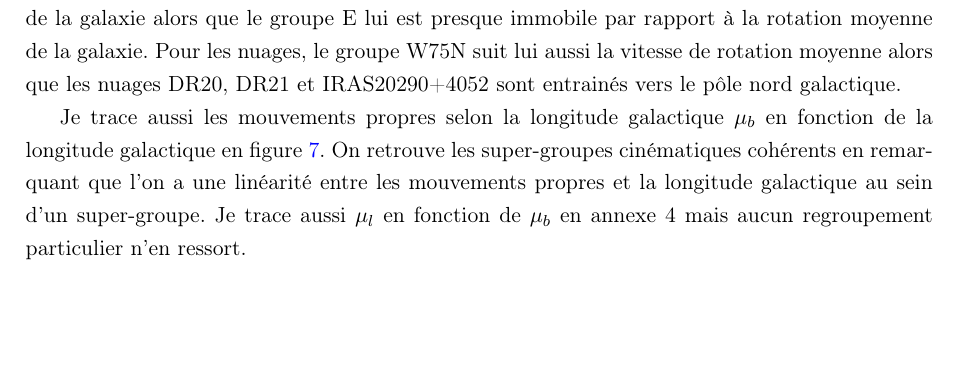
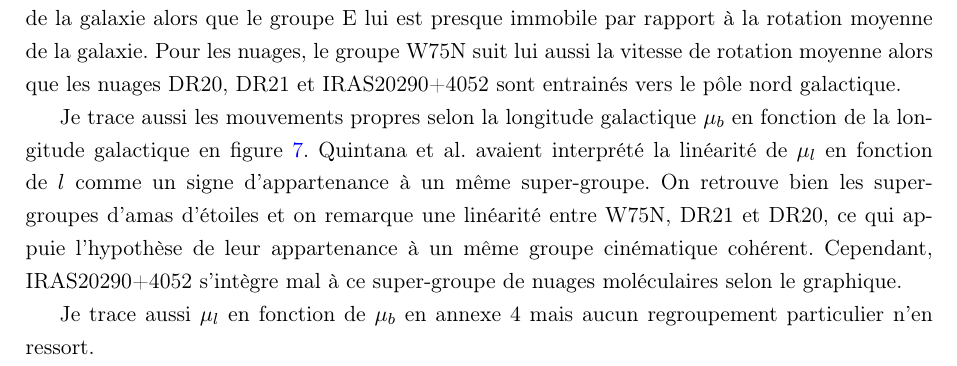
Before and after one commit to KyuriTaima/CygnusDynamics, a LaTeX paper (Rapport/Rapport de stage.tex): part of page 10 of 25, cut so that both start at the same text, the shorter picture padded with empty space. Compiled offline with pdfLaTeX.

Commit message:
Overleaf Connect auto-sync [2026-06-12 14:01:07]

```diff
--- a/Rapport/Rapport de stage.tex
+++ b/Rapport/Rapport de stage.tex
@@ -306,7 +306,9 @@
 	\end{figure}
 	La figure 4 nous permet de voir que les groupes A, B, C, D et F se dirigent tous vers le centre de la galaxie alors que le groupe E lui est presque immobile par rapport à la rotation moyenne de la galaxie. Pour les nuages, le groupe W75N suit lui aussi la vitesse de rotation moyenne alors que les nuages DR20, DR21 et IRAS20290+4052 sont entrainés vers le pôle nord galactique.
 
-	Je trace aussi les mouvements propres selon la longitude galactique $\mu_b$ en fonction de la longitude galactique en figure \ref{fig:proper_motion_galactic_longitude}. On retrouve les super-groupes cinématiques cohérents en remarquant que l'on a une linéarité entre les mouvements propres et la longitude galactique au sein d'un super-groupe. Je trace aussi $\mu_l$ en fonction de $\mu_b$ en annexe 4 mais aucun regroupement particulier n'en ressort.
+	Je trace aussi les mouvements propres selon la longitude galactique $\mu_b$ en fonction de la longitude galactique en figure \ref{fig:proper_motion_galactic_longitude}. Quintana et al. avaient interprété la linéarité de $\mu_l$ en fonction de $l$ comme un signe d'appartenance à un même super-groupe. On retrouve bien les super-groupes d'amas d'étoiles et on remarque une linéarité entre W75N, DR21 et DR20, ce qui appuie l'hypothèse de leur appartenance à un même groupe cinématique cohérent. Cependant, IRAS20290+4052 s'intègre mal à ce super-groupe de nuages moléculaires selon le graphique.
+
+	Je trace aussi $\mu_l$ en fonction de $\mu_b$ en annexe 4 mais aucun regroupement particulier n'en ressort.
 	\begin{figure}[H]
 		\centering
 		\includegraphics[height=8cm]{mu_l as a fct of l.png}
```
